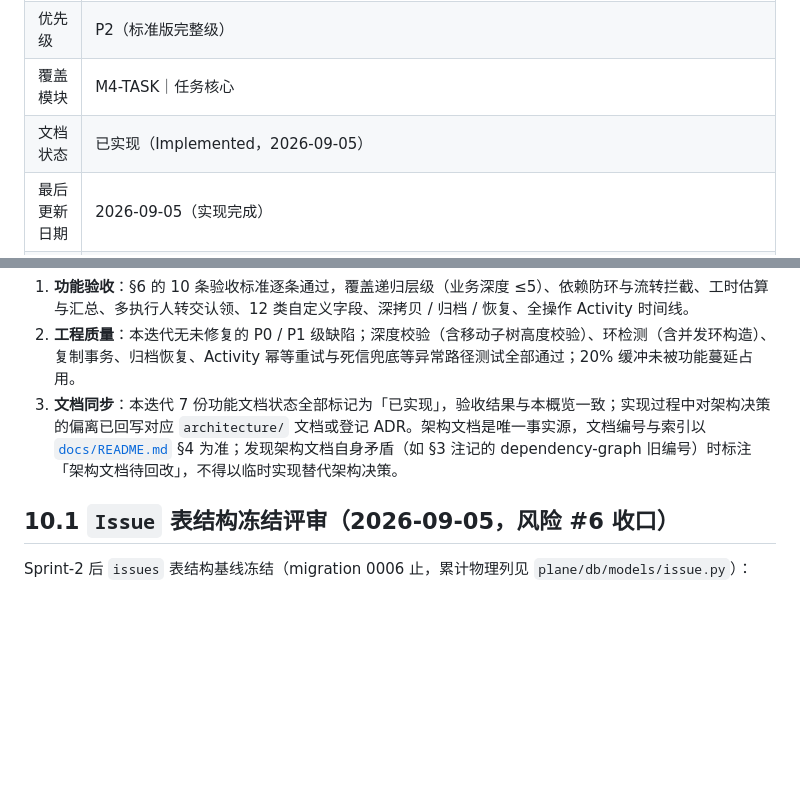
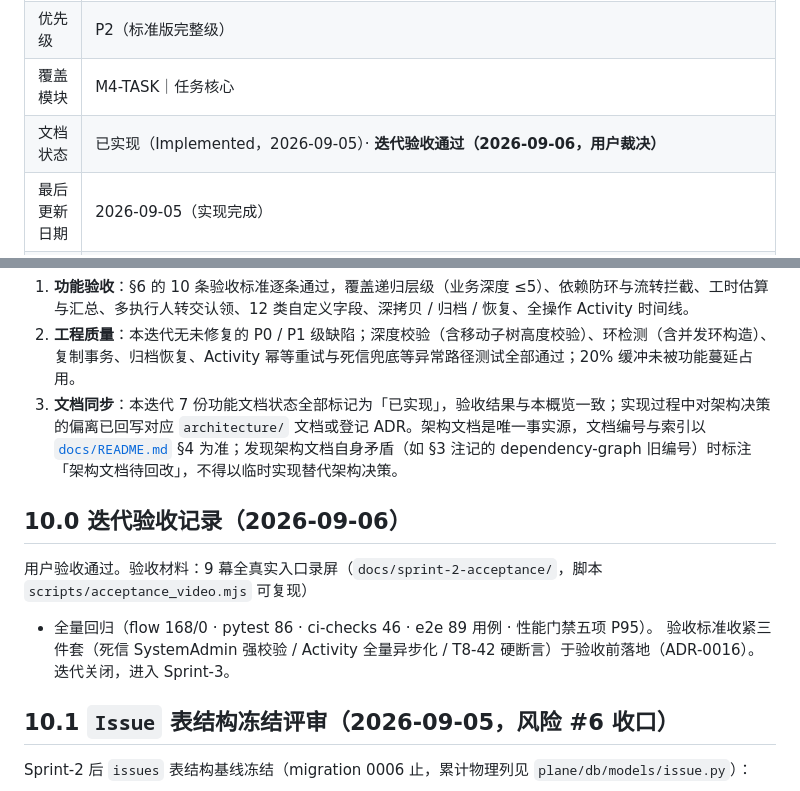
Before and after one commit to RabbitAI-Lab/RabbitProjects, a Markdown page: docs/sprint-2-task-full/sprint-overview.md, 2 parts joined by grey strips. Rendered like a GitHub page; blank space fills up the shorter version.

Commit message:
docs: sprint-2 迭代验收通过记录（用户裁决 2026-09-06）

```diff
--- a/docs/sprint-2-task-full/sprint-overview.md
+++ b/docs/sprint-2-task-full/sprint-overview.md
@@ -5,7 +5,7 @@
 | 所属迭代 | Sprint 2 — 任务体系完善（第 4 周） |
 | 优先级 | P2（标准版完整级） |
 | 覆盖模块 | M4-TASK｜任务核心 |
-| 文档状态 | 已实现（Implemented，2026-09-05） |
+| 文档状态 | 已实现（Implemented，2026-09-05）· **迭代验收通过（2026-09-06，用户裁决）** |
 | 最后更新日期 | 2026-09-05（实现完成） |
 | 上游依赖 | Sprint 0 全量；Sprint 1 的 `TASK-002`（`TASK-004` 的层级挂载入口与 `parent` 校验）、`TASK-003`（`TASK-008` 的列表列渲染与 `?property.` 筛选挂点、`TASK-009` 的 `archived` 参数落点；另经组合筛选器 `TASK-011`·Sprint 3 延续消费）、`PROJ-002`（`TASK-006` / `TASK-007` 的成员口径与候选集）、`AUTH-005`（`TASK-007` / `TASK-008` 的权限码门控）、`INFRA-004`（`TASK-007` / `TASK-010` 的信封与错误码基线） |
 | 下游消费 | `TASK-011` 组合筛选器、`GANTT-001` 甘特图、项目时间线与报表 |
@@ -156,6 +156,13 @@ flowchart TB
 2. **工程质量**：本迭代无未修复的 P0 / P1 级缺陷；深度校验（含移动子树高度校验）、环检测（含并发环构造）、复制事务、归档恢复、Activity 幂等重试与死信兜底等异常路径测试全部通过；20% 缓冲未被功能蔓延占用。
 3. **文档同步**：本迭代 7 份功能文档状态全部标记为「已实现」，验收结果与本概览一致；实现过程中对架构决策的偏离已回写对应 `architecture/` 文档或登记 ADR。架构文档是唯一事实源，文档编号与索引以 [`docs/README.md`](../README.md) §4 为准；发现架构文档自身矛盾（如 §3 注记的 dependency-graph 旧编号）时标注「架构文档待回改」，不得以临时实现替代架构决策。
 
+## 10.0 迭代验收记录（2026-09-06）
+
+用户验收通过。验收材料：9 幕全真实入口录屏（`docs/sprint-2-acceptance/`，脚本 `scripts/acceptance_video.mjs` 可复现）
++ 全量回归（flow 168/0 · pytest 86 · ci-checks 46 · e2e 89 用例 · 性能门禁五项 P95）。
+验收标准收紧三件套（死信 SystemAdmin 强校验 / Activity 全量异步化 / T8-42 硬断言）于验收前落地（ADR-0016）。
+迭代关闭，进入 Sprint-3。
+
 ## 10.1 `Issue` 表结构冻结评审（2026-09-05，风险 #6 收口）
 
 Sprint-2 后 `issues` 表结构基线冻结（migration 0006 止，累计物理列见 `plane/db/models/issue.py`）：
```
